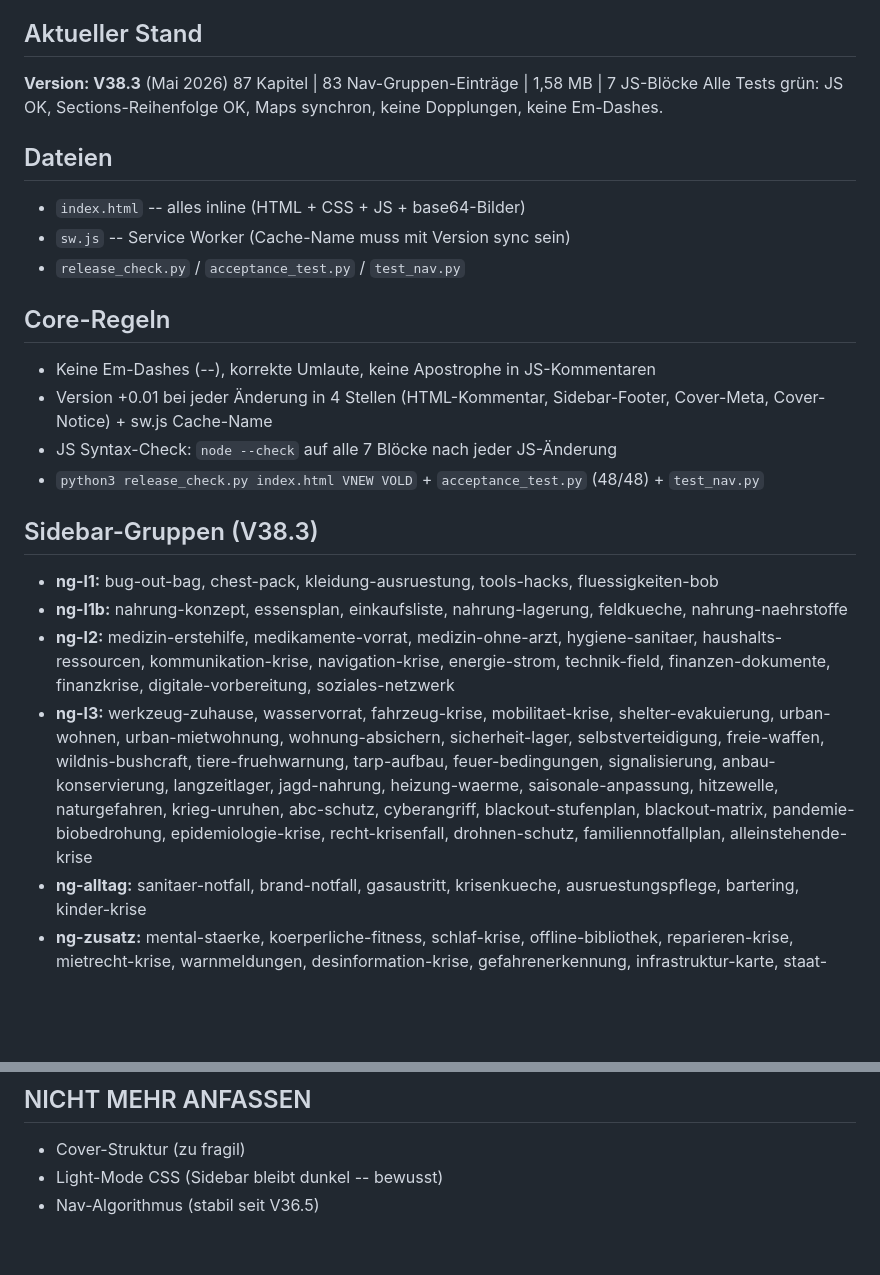
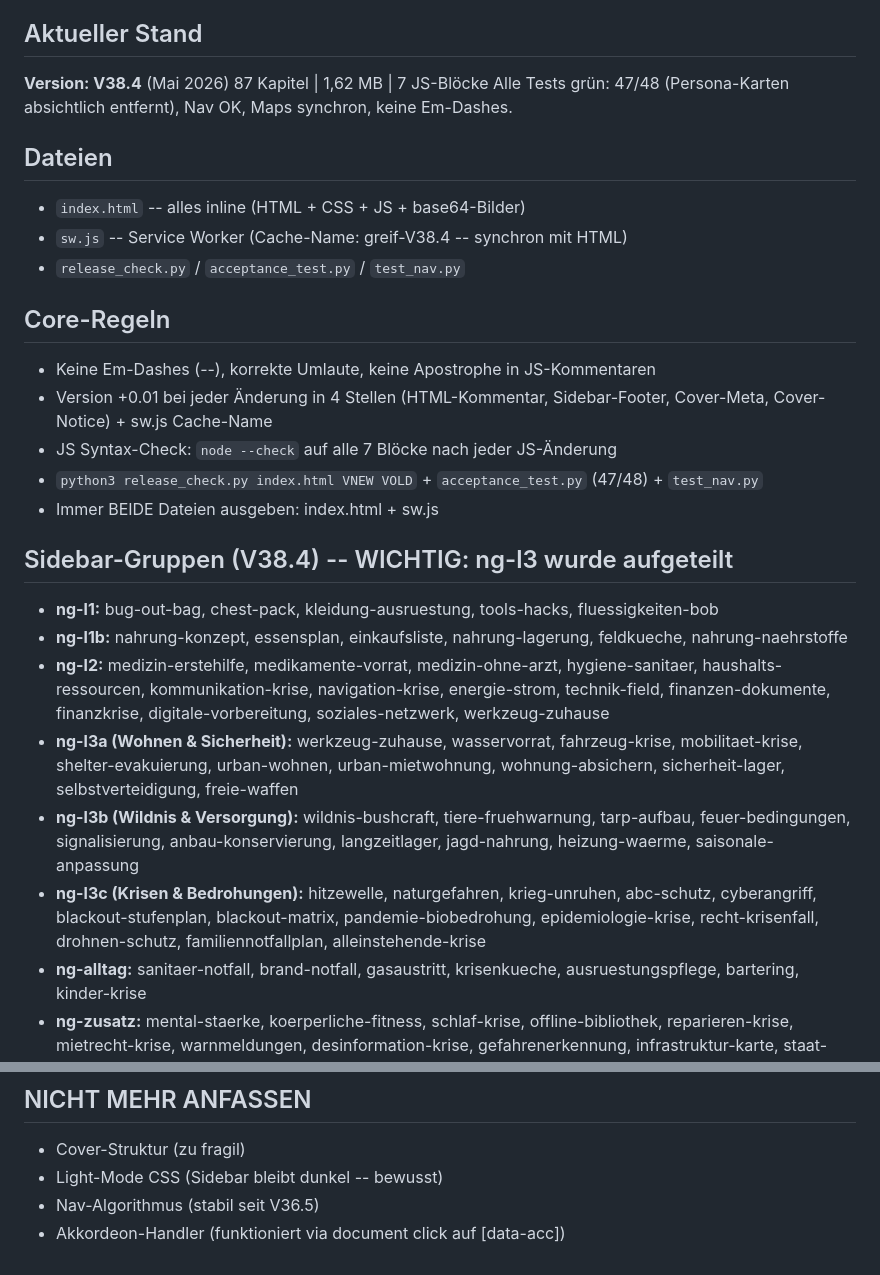
Before and after one commit to SUBVRSV/Greif-xpedition, a Markdown page: BRIEFING.md, 2 parts joined by grey strips. Rendered like a GitHub page; blank space fills up the shorter version.

```diff
--- a/BRIEFING.md
+++ b/BRIEFING.md
@@ -5,26 +5,29 @@ Deutsches Krisenvorsorge-Handbuch von @greif_xpedition.
 Single-HTML PWA. Gehostet: https://subvrsv.github.io/Greif-xpedition/
 
 ## Aktueller Stand
-**Version: V38.3** (Mai 2026)
-87 Kapitel | 83 Nav-Gruppen-Einträge | 1,58 MB | 7 JS-Blöcke
-Alle Tests grün: JS OK, Sections-Reihenfolge OK, Maps synchron, keine Dopplungen, keine Em-Dashes.
+**Version: V38.4** (Mai 2026)
+87 Kapitel | 1,62 MB | 7 JS-Blöcke
+Alle Tests grün: 47/48 (Persona-Karten absichtlich entfernt), Nav OK, Maps synchron, keine Em-Dashes.
 
 ## Dateien
 - `index.html` -- alles inline (HTML + CSS + JS + base64-Bilder)
-- `sw.js` -- Service Worker (Cache-Name muss mit Version sync sein)
+- `sw.js` -- Service Worker (Cache-Name: greif-V38.4 -- synchron mit HTML)
 - `release_check.py` / `acceptance_test.py` / `test_nav.py`
 
 ## Core-Regeln
 - Keine Em-Dashes (--), korrekte Umlaute, keine Apostrophe in JS-Kommentaren
 - Version +0.01 bei jeder Änderung in 4 Stellen (HTML-Kommentar, Sidebar-Footer, Cover-Meta, Cover-Notice) + sw.js Cache-Name
 - JS Syntax-Check: `node --check` auf alle 7 Blöcke nach jeder JS-Änderung
-- `python3 release_check.py index.html VNEW VOLD` + `acceptance_test.py` (48/48) + `test_nav.py`
+- `python3 release_check.py index.html VNEW VOLD` + `acceptance_test.py` (47/48) + `test_nav.py`
+- Immer BEIDE Dateien ausgeben: index.html + sw.js
 
-## Sidebar-Gruppen (V38.3)
+## Sidebar-Gruppen (V38.4) -- WICHTIG: ng-l3 wurde aufgeteilt
 - **ng-l1:** bug-out-bag, chest-pack, kleidung-ausruestung, tools-hacks, fluessigkeiten-bob
 - **ng-l1b:** nahrung-konzept, essensplan, einkaufsliste, nahrung-lagerung, feldkueche, nahrung-naehrstoffe
-- **ng-l2:** medizin-erstehilfe, medikamente-vorrat, medizin-ohne-arzt, hygiene-sanitaer, haushalts-ressourcen, kommunikation-krise, navigation-krise, energie-strom, technik-field, finanzen-dokumente, finanzkrise, digitale-vorbereitung, soziales-netzwerk
-- **ng-l3:** werkzeug-zuhause, wasservorrat, fahrzeug-krise, mobilitaet-krise, shelter-evakuierung, urban-wohnen, urban-mietwohnung, wohnung-absichern, sicherheit-lager, selbstverteidigung, freie-waffen, wildnis-bushcraft, tiere-fruehwarnung, tarp-aufbau, feuer-bedingungen, signalisierung, anbau-konservierung, langzeitlager, jagd-nahrung, heizung-waerme, saisonale-anpassung, hitzewelle, naturgefahren, krieg-unruhen, abc-schutz, cyberangriff, blackout-stufenplan, blackout-matrix, pandemie-biobedrohung, epidemiologie-krise, recht-krisenfall, drohnen-schutz, familiennotfallplan, alleinstehende-krise
+- **ng-l2:** medizin-erstehilfe, medikamente-vorrat, medizin-ohne-arzt, hygiene-sanitaer, haushalts-ressourcen, kommunikation-krise, navigation-krise, energie-strom, technik-field, finanzen-dokumente, finanzkrise, digitale-vorbereitung, soziales-netzwerk, werkzeug-zuhause
+- **ng-l3a (Wohnen & Sicherheit):** werkzeug-zuhause, wasservorrat, fahrzeug-krise, mobilitaet-krise, shelter-evakuierung, urban-wohnen, urban-mietwohnung, wohnung-absichern, sicherheit-lager, selbstverteidigung, freie-waffen
+- **ng-l3b (Wildnis & Versorgung):** wildnis-bushcraft, tiere-fruehwarnung, tarp-aufbau, feuer-bedingungen, signalisierung, anbau-konservierung, langzeitlager, jagd-nahrung, heizung-waerme, saisonale-anpassung
+- **ng-l3c (Krisen & Bedrohungen):** hitzewelle, naturgefahren, krieg-unruhen, abc-schutz, cyberangriff, blackout-stufenplan, blackout-matrix, pandemie-biobedrohung, epidemiologie-krise, recht-krisenfall, drohnen-schutz, familiennotfallplan, alleinstehende-krise
 - **ng-alltag:** sanitaer-notfall, brand-notfall, gasaustritt, krisenkueche, ausruestungspflege, bartering, kinder-krise
 - **ng-zusatz:** mental-staerke, koerperliche-fitness, schlaf-krise, offline-bibliothek, reparieren-krise, mietrecht-krise, warnmeldungen, desinformation-krise, gefahrenerkennung, infrastruktur-karte, staat-planung, dach-besonderheiten, ernaehrungs-biochemie, typische-fehler, budget-krisenvorsorge, szenarien
 - **ng-anhang:** quellen, shops
@@ -81,3 +97,4 @@ EcoFlow River 2 Max: 300-400 EUR | Carinthia Defence 4: 180-250 EUR
 - Cover-Struktur (zu fragil)
 - Light-Mode CSS (Sidebar bleibt dunkel -- bewusst)
 - Nav-Algorithmus (stabil seit V36.5)
+- Akkordeon-Handler (funktioniert via document click auf [data-acc])
```
Also changed, not shown: other parts of BRIEFING.md (+19 -6 lines).
